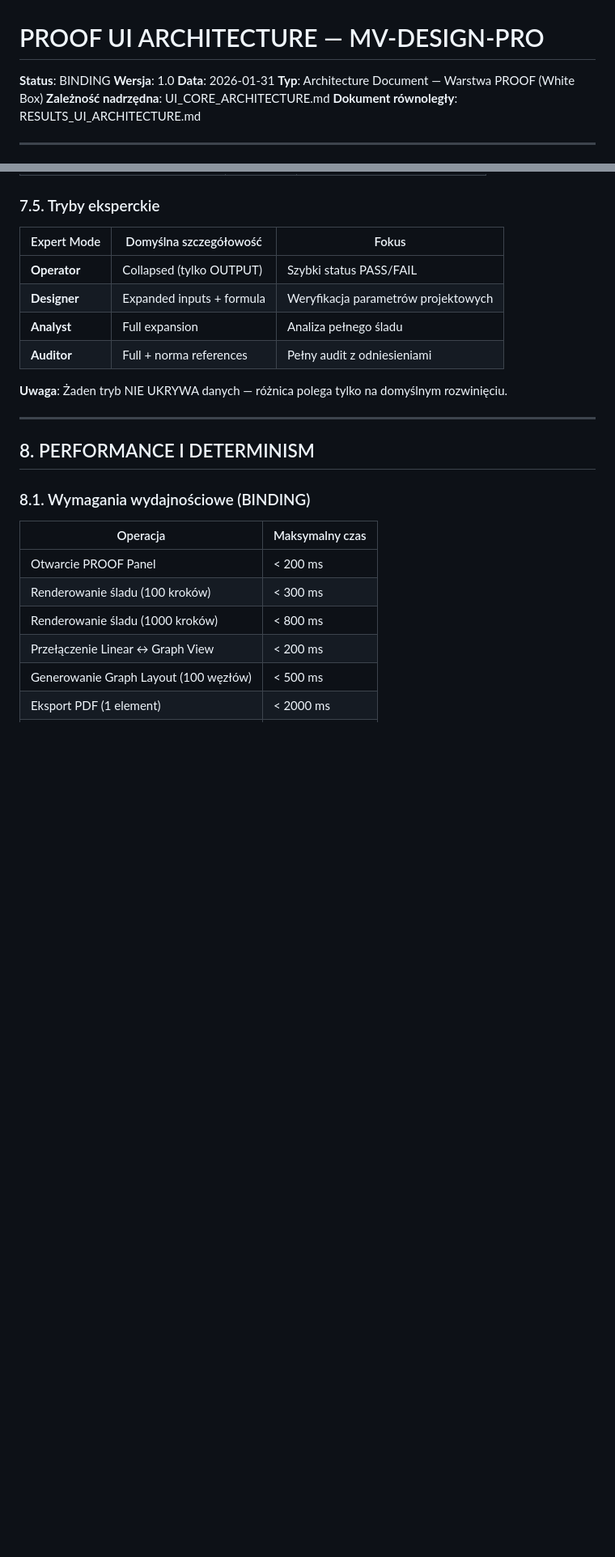
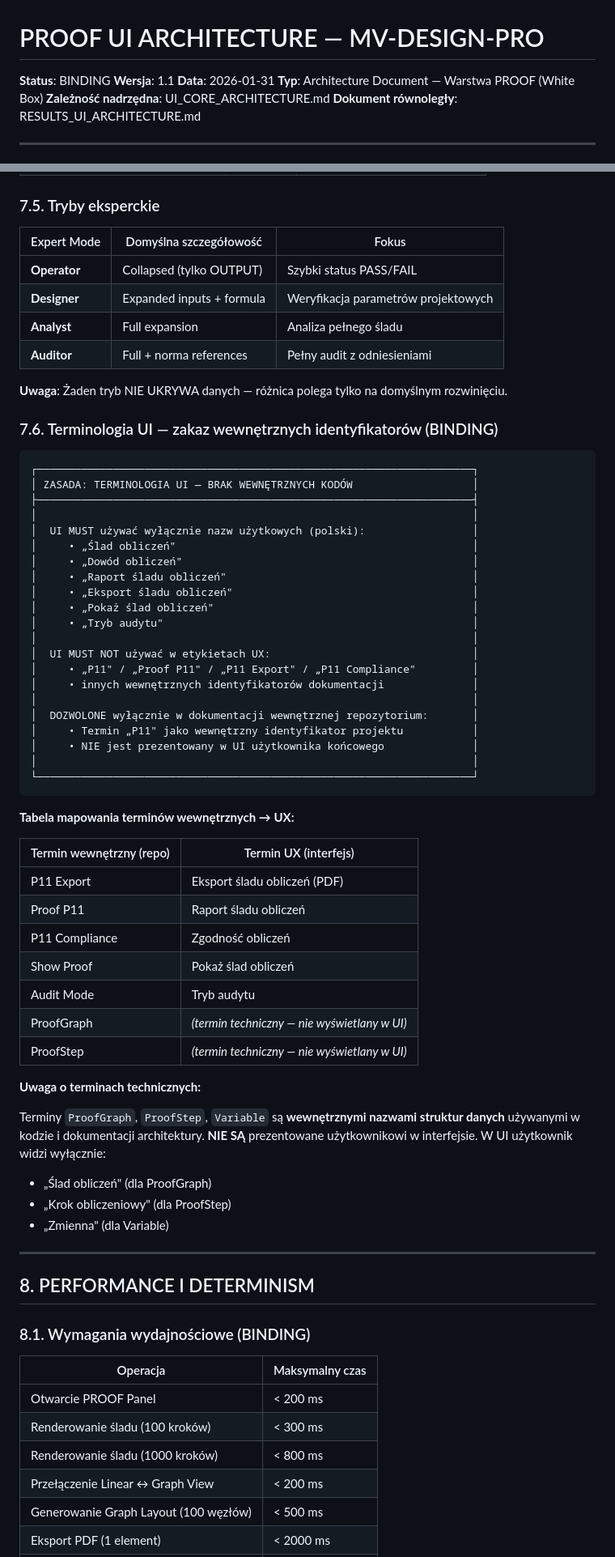
Before and after one commit to radekizk-sketch/MV-Design-PRO-Cloude, a Markdown page: docs/ui/PROOF_UI_ARCHITECTURE.md, 2 parts joined by grey strips. Shown at 81% size. Drawn GitHub-style; blank space fills up the shorter version.

````diff
--- a/docs/ui/PROOF_UI_ARCHITECTURE.md
+++ b/docs/ui/PROOF_UI_ARCHITECTURE.md
@@ -1,7 +1,7 @@
 # PROOF UI ARCHITECTURE — MV-DESIGN-PRO
 
 **Status**: BINDING
-**Wersja**: 1.0
+**Wersja**: 1.1
 **Data**: 2026-01-31
 **Typ**: Architecture Document — Warstwa PROOF (White Box)
 **Zależność nadrzędna**: UI_CORE_ARCHITECTURE.md
@@ -708,6 +708,51 @@ Warstwa PROOF **MUST** reagować na zmiany w Global Context Bar:
 
 **Uwaga**: Żaden tryb NIE UKRYWA danych — różnica polega tylko na domyślnym rozwinięciu.
 
+### 7.6. Terminologia UI — zakaz wewnętrznych identyfikatorów (BINDING)
+
+```
+┌─────────────────────────────────────────────────────────────────────┐
+│ ZASADA: TERMINOLOGIA UI — BRAK WEWNĘTRZNYCH KODÓW                   │
+├─────────────────────────────────────────────────────────────────────┤
+│                                                                     │
+│  UI MUST używać wyłącznie nazw użytkowych (polski):                 │
+│     • „Ślad obliczeń"                                               │
+│     • „Dowód obliczeń"                                              │
+│     • „Raport śladu obliczeń"                                       │
+│     • „Eksport śladu obliczeń"                                      │
+│     • „Pokaż ślad obliczeń"                                         │
+│     • „Tryb audytu"                                                 │
+│                                                                     │
+│  UI MUST NOT używać w etykietach UX:                                │
+│     • „P11" / „Proof P11" / „P11 Export" / „P11 Compliance"         │
+│     • innych wewnętrznych identyfikatorów dokumentacji              │
+│                                                                     │
+│  DOZWOLONE wyłącznie w dokumentacji wewnętrznej repozytorium:       │
+│     • Termin „P11" jako wewnętrzny identyfikator projektu           │
+│     • NIE jest prezentowany w UI użytkownika końcowego              │
+│                                                                     │
+└─────────────────────────────────────────────────────────────────────┘
+```
+
+**Tabela mapowania terminów wewnętrznych → UX:**
+
+| Termin wewnętrzny (repo) | Termin UX (interfejs) |
+|--------------------------|----------------------|
+| P11 Export | Eksport śladu obliczeń (PDF) |
+| Proof P11 | Raport śladu obliczeń |
+| P11 Compliance | Zgodność obliczeń |
+| Show Proof | Pokaż ślad obliczeń |
+| Audit Mode | Tryb audytu |
+| ProofGraph | *(termin techniczny — nie wyświetlany w UI)* |
+| ProofStep | *(termin techniczny — nie wyświetlany w UI)* |
+
+**Uwaga o terminach technicznych:**
+
+Terminy `ProofGraph`, `ProofStep`, `Variable` są **wewnętrznymi nazwami struktur danych** używanymi w kodzie i dokumentacji architektury. **NIE SĄ** prezentowane użytkownikowi w interfejsie. W UI użytkownik widzi wyłącznie:
+- „Ślad obliczeń" (dla ProofGraph)
+- „Krok obliczeniowy" (dla ProofStep)
+- „Zmienna" (dla Variable)
+
 ---
 
 ## 8. PERFORMANCE I DETERMINISM
````
Also changed, not shown: other parts of docs/ui/PROOF_UI_ARCHITECTURE.md (+21 -20 lines).
